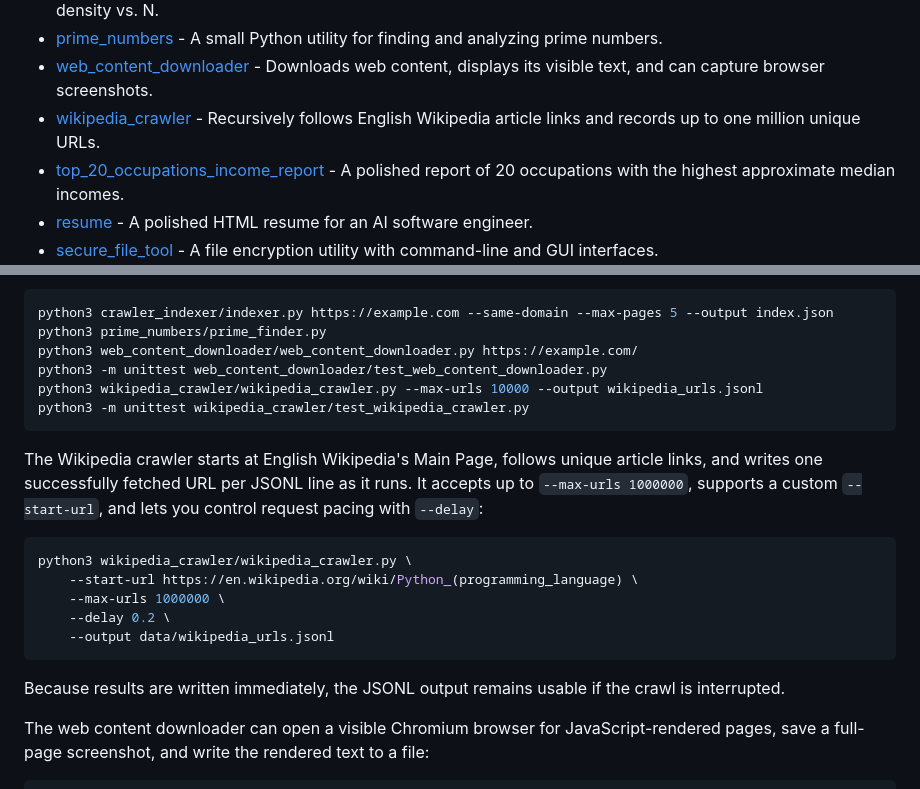
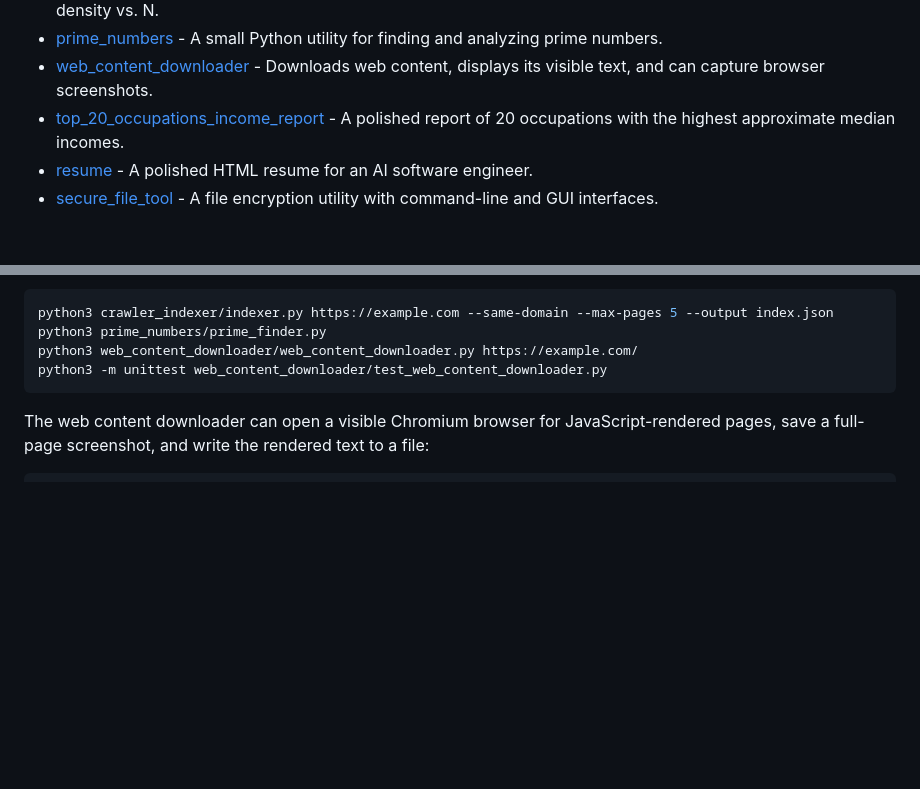
Before and after one commit to alphadyn/ai, a Markdown page: README.md, 2 parts joined by grey strips. Rendered like a GitHub page; blank space fills up the shorter version.

````diff
--- a/README.md
+++ b/README.md
@@ -24,7 +24,6 @@ This repository is a collection of standalone demos, prototypes, and utility pro
 - [prime_counter_app](prime_counter_app/) - A browser app that counts primes up to a user-supplied number (up to 10E20, using an exact sieve or a time-budgeted estimate), reports computation time, logs the last 100 results, and charts prime density vs. N.
 - [prime_numbers](prime_numbers/) - A small Python utility for finding and analyzing prime numbers.
 - [web_content_downloader](web_content_downloader/) - Downloads web content, displays its visible text, and can capture browser screenshots.
-- [wikipedia_crawler](wikipedia_crawler/) - Recursively follows English Wikipedia article links and records up to one million unique URLs.
 - [top_20_occupations_income_report](top_20_occupations_income_report/) - A polished report of 20 occupations with the highest approximate median incomes.
 - [resume](resume/) - A polished HTML resume for an AI software engineer.
 - [secure_file_tool](secure_file_tool/) - A file encryption utility with command-line and GUI interfaces.
@@ -83,21 +82,7 @@ python3 crawler_indexer/indexer.py https://example.com --same-domain --max-pages
 python3 prime_numbers/prime_finder.py
 python3 web_content_downloader/web_content_downloader.py https://example.com/
 python3 -m unittest web_content_downloader/test_web_content_downloader.py
-python3 wikipedia_crawler/wikipedia_crawler.py --max-urls 10000 --output wikipedia_urls.jsonl
-python3 -m unittest wikipedia_crawler/test_wikipedia_crawler.py
 ```
-
-The Wikipedia crawler starts at English Wikipedia's Main Page, follows unique article links, and writes one successfully fetched URL per JSONL line as it runs. It accepts up to `--max-urls 1000000`, supports a custom `--start-url`, and lets you control request pacing with `--delay`:
-
-```bash
-python3 wikipedia_crawler/wikipedia_crawler.py \
-	--start-url https://en.wikipedia.org/wiki/Python_(programming_language) \
-	--max-urls 1000000 \
-	--delay 0.2 \
-	--output data/wikipedia_urls.jsonl
-```
-
-Because results are written immediately, the JSONL output remains usable if the crawl is interrupted.
 
 The web content downloader can open a visible Chromium browser for JavaScript-rendered pages, save a full-page screenshot, and write the rendered text to a file:
 
````
